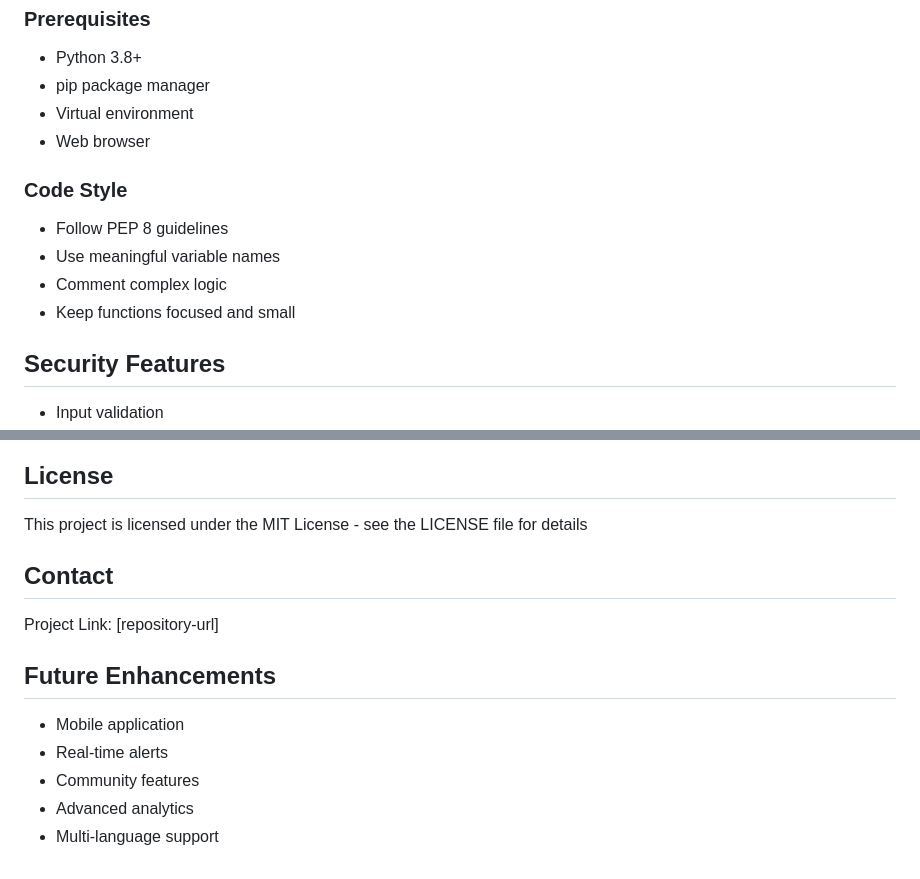
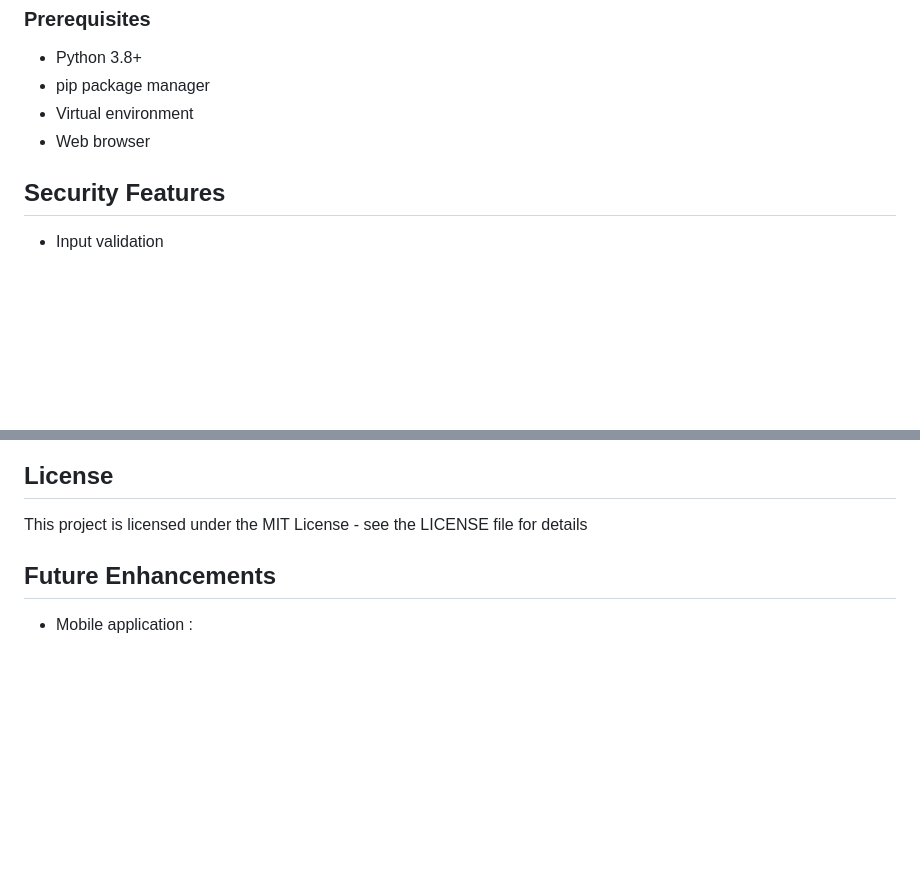
Before and after one commit to Hazem-Mbarek/ThreatDetection, a Markdown page: README.md, 2 parts joined by grey strips. GitHub-like rendering; blank space fills up the shorter version.

```diff
--- a/README.md
+++ b/README.md
@@ -116,12 +149,6 @@ safety-hub/
 - Virtual environment
 - Web browser
 
-### Code Style
-- Follow PEP 8 guidelines
-- Use meaningful variable names
-- Comment complex logic
-- Keep functions focused and small
-
 ## Security Features
 
 - Input validation
@@ -149,14 +176,8 @@ safety-hub/
 
 This project is licensed under the MIT License - see the LICENSE file for details
 
-## Contact
 
-Project Link: [repository-url]
 
 ## Future Enhancements
 
-- Mobile application
-- Real-time alerts
-- Community features
-- Advanced analytics
-- Multi-language support
+- Mobile application :
```
Also changed, not shown: other parts of README.md (+33 -0 lines).
